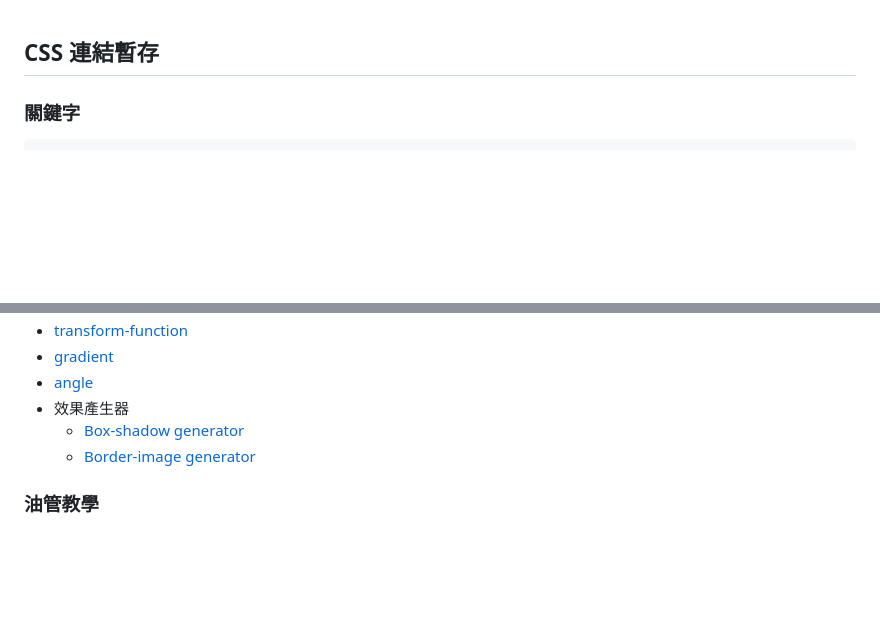
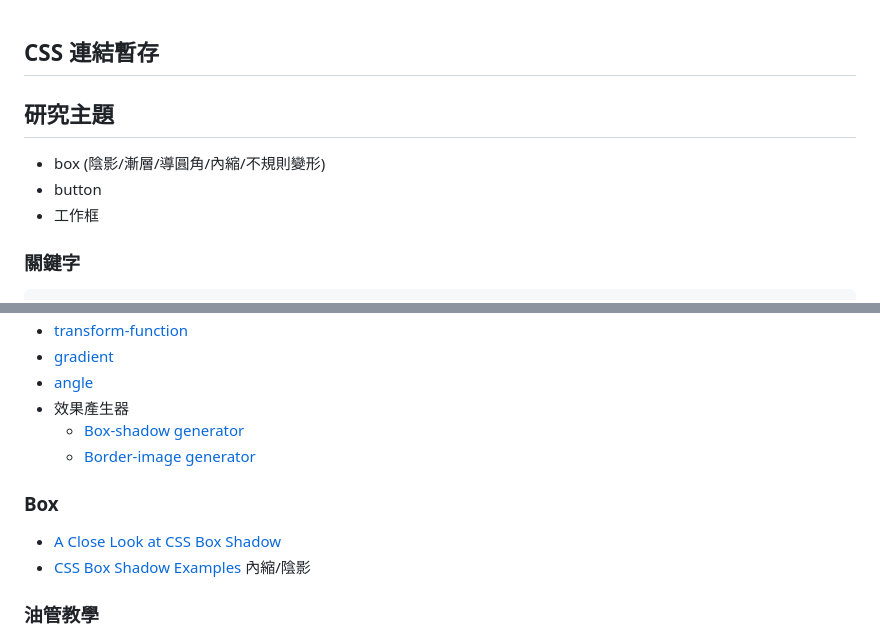
Before and after one commit to jscode1972/Backup2023, a Markdown page: CSS.md, 2 parts joined by grey strips. GitHub-like rendering; blank space fills up the shorter version.

````diff
--- a/CSS.md
+++ b/CSS.md
@@ -1,4 +1,9 @@
 ## CSS 連結暫存
+
+## 研究主題
+* box (陰影/漸層/導圓角/內縮/不規則變形)
+* button
+* 工作框
 
 ### 關鍵字
 ```
@@ -41,6 +46,11 @@ Drag to Resize table
    * [Box-shadow generator](https://developer.mozilla.org/en-US/docs/Web/CSS/CSS_Backgrounds_and_Borders/Box-shadow_generator)
    * [Border-image generator](https://developer.mozilla.org/en-US/docs/Web/CSS/CSS_Backgrounds_and_Borders/Border-image_generator)
 
+### Box
+* [A Close Look at CSS Box Shadow](https://www.webfx.com/blog/web-design/css-box-shadow/)
+ * [CSS Box Shadow Examples](https://www.webfx.com/archive/blog/images/assets/cdn.sixrevisions.com/0457-01-css-box-shadow-demo/demo.html) 內縮/陰影
+
+
 ### 油管教學
 * [金魚都能懂的網頁切版](https://www.youtube.com/watch?v=rwTMBmnIHcY&list=PLqivELodHt3hxeuLX8PYaI8u1GcDaBoJo&index=1)
   * [金魚都能懂的這個網頁畫面怎麼切 : 1到5切版技巧原理彙整](https://ithelp.ithome.com.tw/articles/10218494)
````
